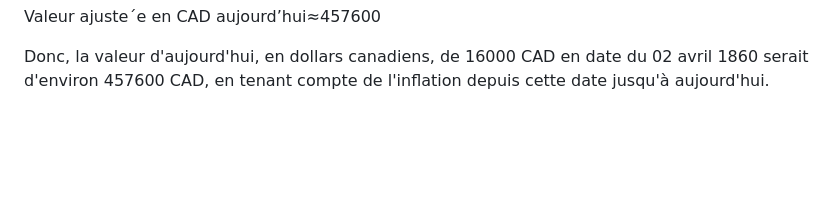
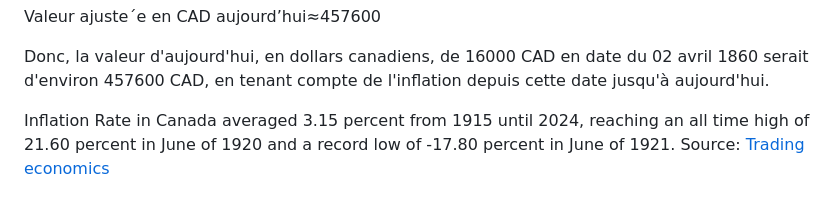
Before and after one commit to torjc01/DB33, a Markdown page: masonicHall.md, the part around the change. Rendered like a GitHub page; blank space fills up the shorter version.

```diff
--- a/masonicHall.md
+++ b/masonicHall.md
@@ -256,3 +256,6 @@ Valeur ajusteˊe en CAD aujourd’hui≈16000×28.65
 Valeur ajusteˊe en CAD aujourd’hui≈457600
 
 Donc, la valeur d'aujourd'hui, en dollars canadiens, de 16000 CAD en date du 02 avril 1860 serait d'environ 457600 CAD, en tenant compte de l'inflation depuis cette date jusqu'à aujourd'hui.
+
+Inflation Rate in Canada averaged 3.15 percent from 1915 until 2024, reaching an all time high of 21.60 percent in June of 1920 and a record low of -17.80 percent in June of 1921.
+Source: [Trading economics](https://tradingeconomics.com/canada/inflation-cpi#:~:text=Inflation%20Rate%20in%20Canada%20averaged,statistics%2C%20economic%20calendar%20and%20news.)
```
